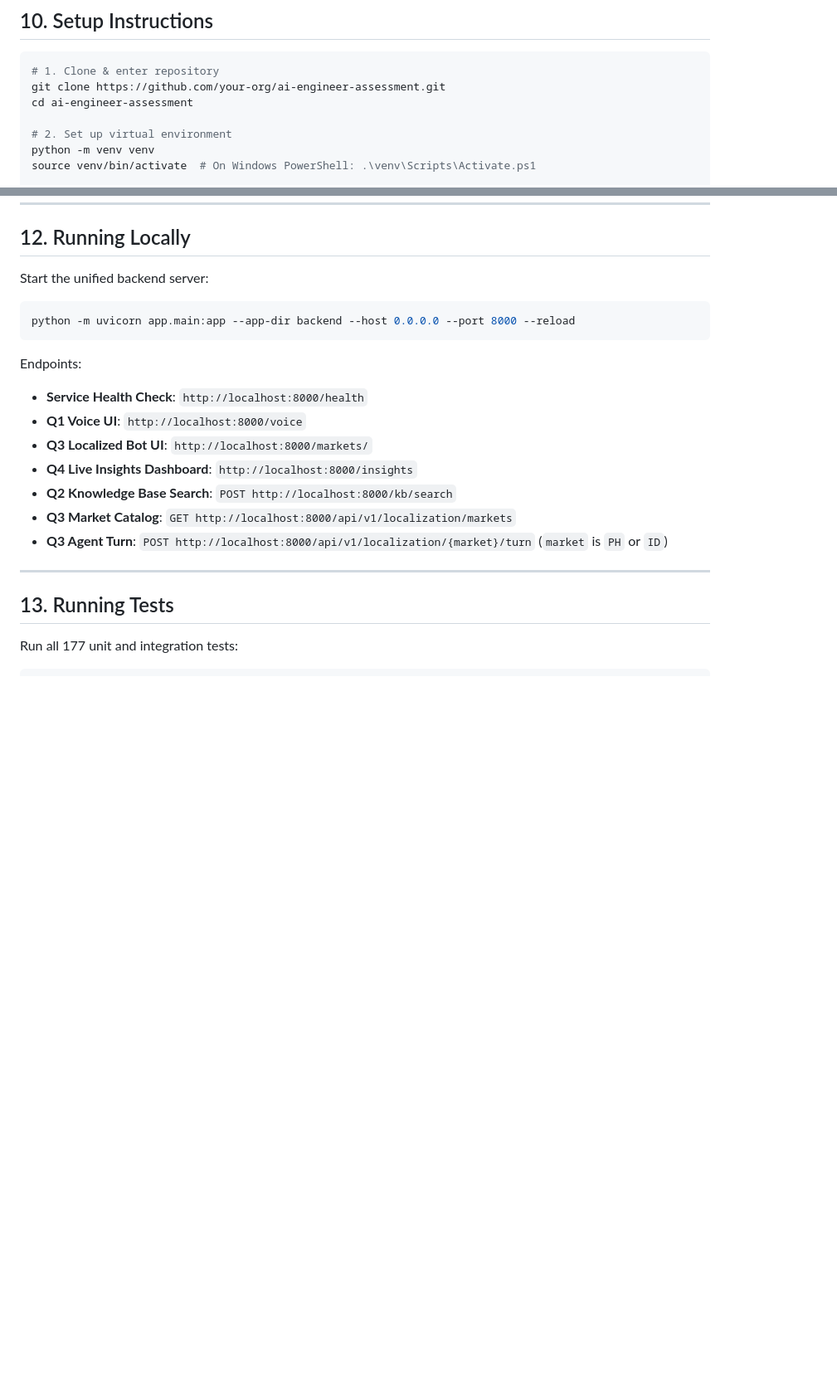
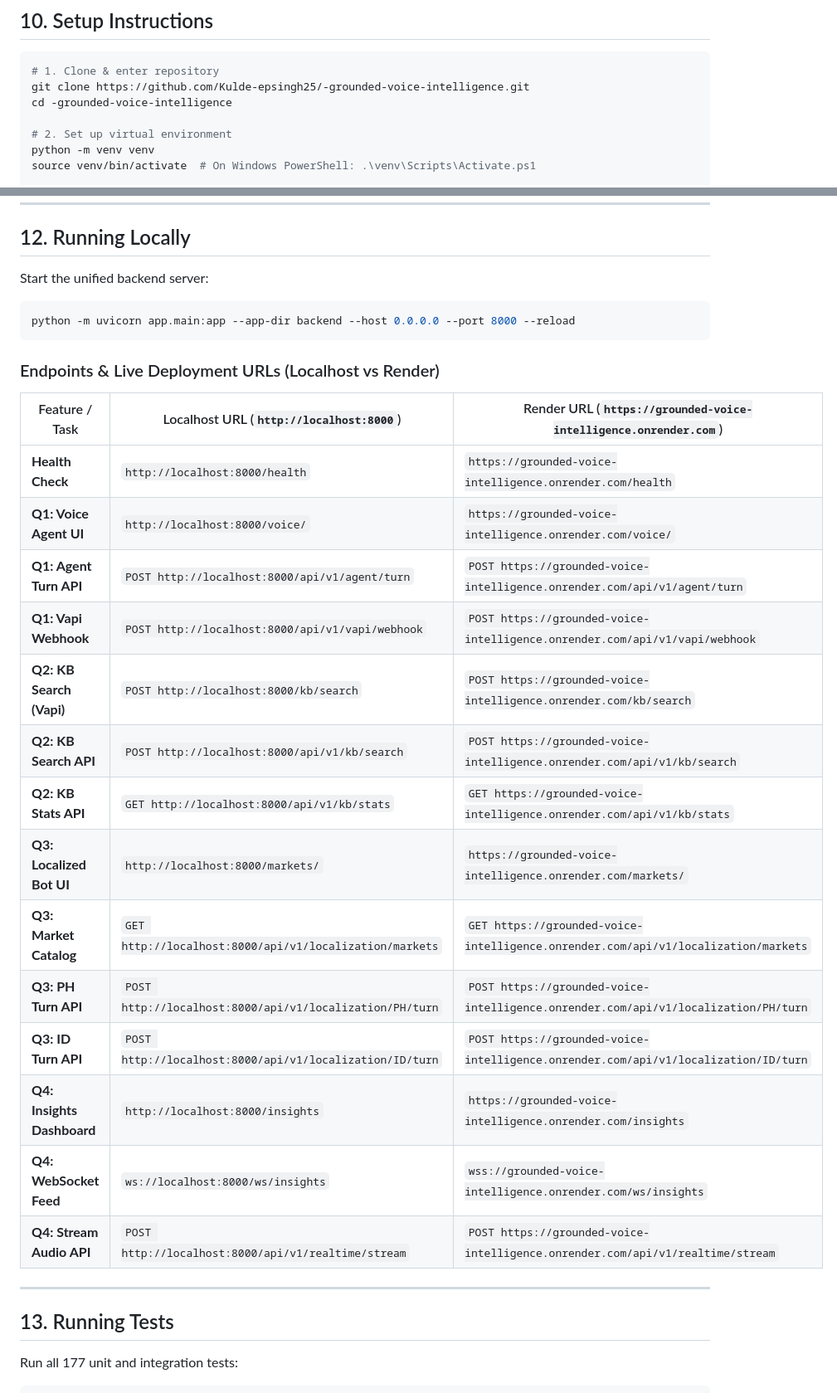
Before and after one commit to Kulde-epsingh25/-grounded-voice-intelligence, a Markdown page: README.md, 2 parts joined by grey strips. Shown at 83% size. GitHub-like rendering; blank space fills up the shorter version.

Commit message:
docs: update repository URL and add comprehensive endpoint table with Render deployment links in README

````diff
--- a/README.md
+++ b/README.md
@@ -213,8 +213,8 @@ Processes audio **while the call is underway**, delivering actionable coaching c
 
 ```bash
 # 1. Clone & enter repository
-git clone https://github.com/your-org/ai-engineer-assessment.git
-cd ai-engineer-assessment
+git clone https://github.com/Kulde-epsingh25/-grounded-voice-intelligence.git
+cd -grounded-voice-intelligence
 
 # 2. Set up virtual environment
 python -m venv venv
@@ -256,14 +256,24 @@ Start the unified backend server:
 python -m uvicorn app.main:app --app-dir backend --host 0.0.0.0 --port 8000 --reload
 ```
 
-Endpoints:
-- **Service Health Check**: `http://localhost:8000/health`
-- **Q1 Voice UI**: `http://localhost:8000/voice`
-- **Q3 Localized Bot UI**: `http://localhost:8000/markets/`
-- **Q4 Live Insights Dashboard**: `http://localhost:8000/insights`
-- **Q2 Knowledge Base Search**: `POST http://localhost:8000/kb/search`
-- **Q3 Market Catalog**: `GET http://localhost:8000/api/v1/localization/markets`
-- **Q3 Agent Turn**: `POST http://localhost:8000/api/v1/localization/{market}/turn` (`market` is `PH` or `ID`)
+### Endpoints & Live Deployment URLs (Localhost vs Render)
+
+| Feature / Task | Localhost URL (`http://localhost:8000`) | Render URL (`https://grounded-voice-intelligence.onrender.com`) |
+|---|---|---|
+| **Health Check** | `http://localhost:8000/health` | `https://grounded-voice-intelligence.onrender.com/health` |
+| **Q1: Voice Agent UI** | `http://localhost:8000/voice/` | `https://grounded-voice-intelligence.onrender.com/voice/` |
+| **Q1: Agent Turn API** | `POST http://localhost:8000/api/v1/agent/turn` | `POST https://grounded-voice-intelligence.onrender.com/api/v1/agent/turn` |
+| **Q1: Vapi Webhook** | `POST http://localhost:8000/api/v1/vapi/webhook` | `POST https://grounded-voice-intelligence.onrender.com/api/v1/vapi/webhook` |
+| **Q2: KB Search (Vapi)** | `POST http://localhost:8000/kb/search` | `POST https://grounded-voice-intelligence.onrender.com/kb/search` |
+| **Q2: KB Search API** | `POST http://localhost:8000/api/v1/kb/search` | `POST https://grounded-voice-intelligence.onrender.com/api/v1/kb/search` |
+| **Q2: KB Stats API** | `GET http://localhost:8000/api/v1/kb/stats` | `GET https://grounded-voice-intelligence.onrender.com/api/v1/kb/stats` |
+| **Q3: Localized Bot UI** | `http://localhost:8000/markets/` | `https://grounded-voice-intelligence.onrender.com/markets/` |
+| **Q3: Market Catalog** | `GET http://localhost:8000/api/v1/localization/markets` | `GET https://grounded-voice-intelligence.onrender.com/api/v1/localization/markets` |
+| **Q3: PH Turn API** | `POST http://localhost:8000/api/v1/localization/PH/turn` | `POST https://grounded-voice-intelligence.onrender.com/api/v1/localization/PH/turn` |
+| **Q3: ID Turn API** | `POST http://localhost:8000/api/v1/localization/ID/turn` | `POST https://grounded-voice-intelligence.onrender.com/api/v1/localization/ID/turn` |
+| **Q4: Insights Dashboard** | `http://localhost:8000/insights` | `https://grounded-voice-intelligence.onrender.com/insights` |
+| **Q4: WebSocket Feed** | `ws://localhost:8000/ws/insights` | `wss://grounded-voice-intelligence.onrender.com/ws/insights` |
+| **Q4: Stream Audio API** | `POST http://localhost:8000/api/v1/realtime/stream` | `POST https://grounded-voice-intelligence.onrender.com/api/v1/realtime/stream` |
 
 ---
 
````
